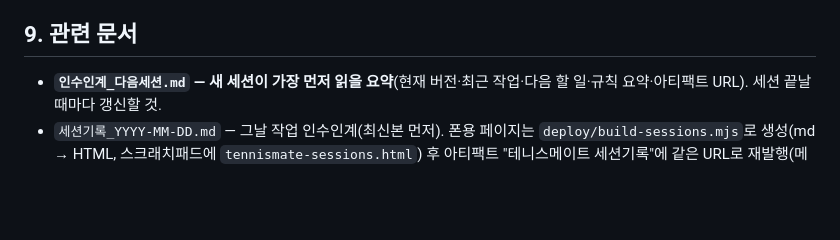
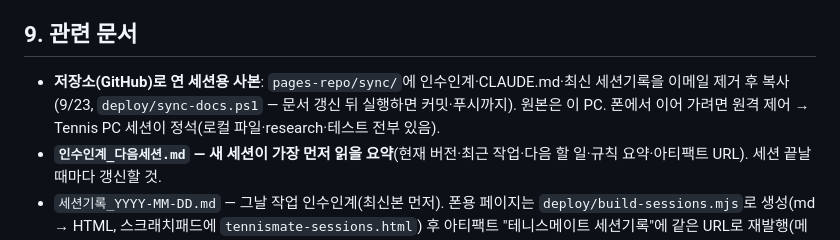
Before and after one commit to yjc20170201-sudo/tennismate, a Markdown page: sync/CLAUDE.md, the part around one of its changes. GitHub-like rendering; blank space fills up the shorter version.

```diff
--- a/sync/CLAUDE.md
+++ b/sync/CLAUDE.md
@@ -131,6 +131,7 @@ claude/         구 인수인계 문서(08-30, v0.38 기준 — 참고용, 일
 15. 단일 HTML 542KB → 모듈 분리·빌드(Phase 3와 함께), 미니게임 3종 코드 통합, 테스트 자동화(현재 스모크 스크립트 수동).
 
 ## 9. 관련 문서
+- **저장소(GitHub)로 연 세션용 사본**: `pages-repo/sync/`에 인수인계·CLAUDE.md·최신 세션기록을 이메일 제거 후 복사(9/23, `deploy/sync-docs.ps1` — 문서 갱신 뒤 실행하면 커밋·푸시까지). 원본은 이 PC. 폰에서 이어 가려면 원격 제어 → Tennis PC 세션이 정석(로컬 파일·research·테스트 전부 있음).
 - **`인수인계_다음세션.md` — 새 세션이 가장 먼저 읽을 요약**(현재 버전·최근 작업·다음 할 일·규칙 요약·아티팩트 URL). 세션 끝날 때마다 갱신할 것.
 - `세션기록_YYYY-MM-DD.md` — 그날 작업 인수인계(최신본 먼저). 폰용 페이지는 `deploy/build-sessions.mjs`로 생성(md → HTML, 스크래치패드에 `tennismate-sessions.html`) 후 아티팩트 "테니스메이트 세션기록"에 같은 URL로 재발행(메모리 `tennismate-status-artifact` 참고)
 - `claude/인수인계-ClaudeCode.md` — 08-30 구버전(v0.38 기준), Phase 2 설계 배경 참고용. (루트의 handoff.md는 중복이라 2026-09-03 삭제)
```
Also changed, not shown: other parts of sync/CLAUDE.md (+1 -1 lines), sync/세션기록_2026-09-13.md (+1 -1 lines), sync/인수인계_다음세션.md (+4 -1 lines).
